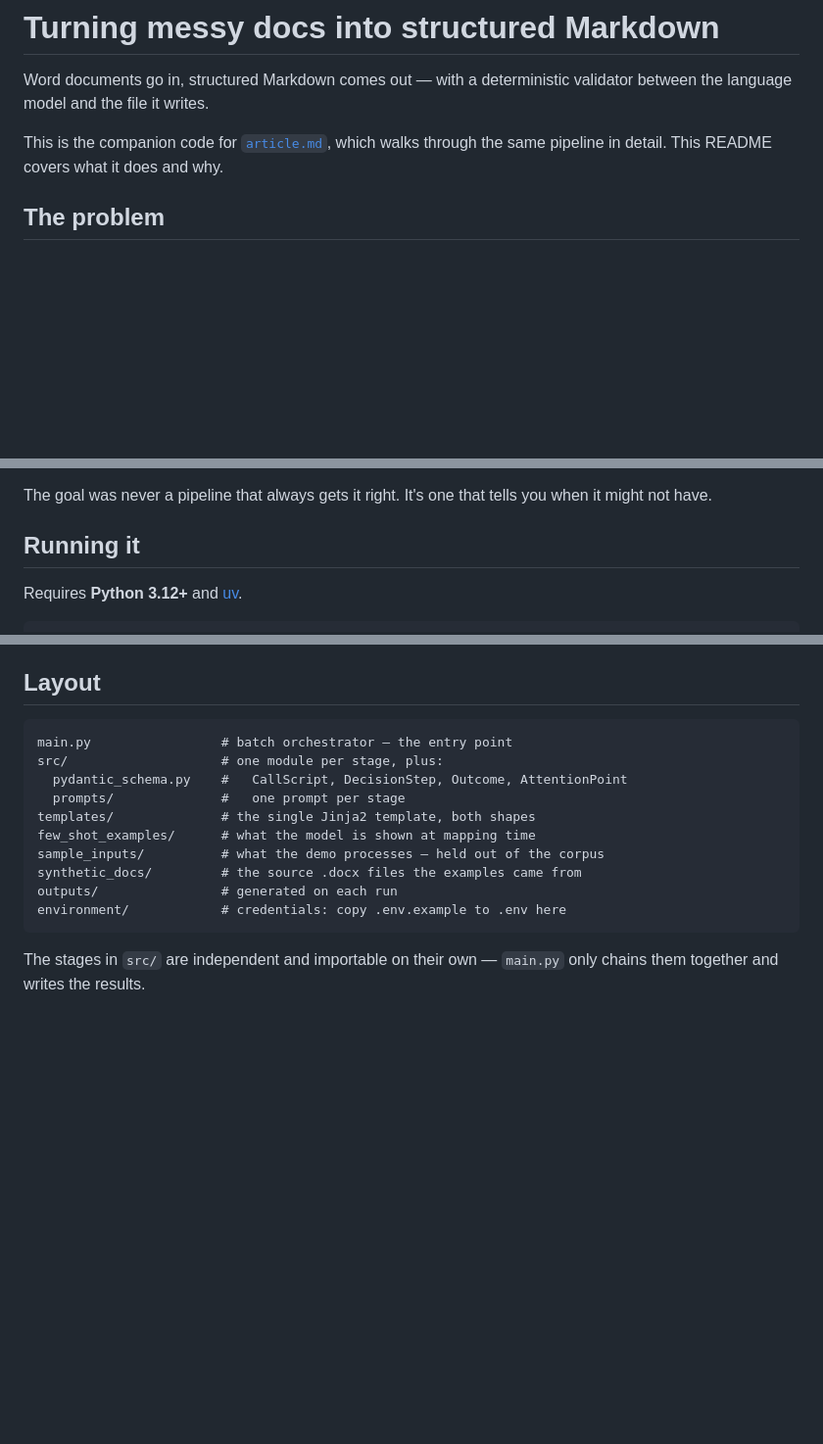
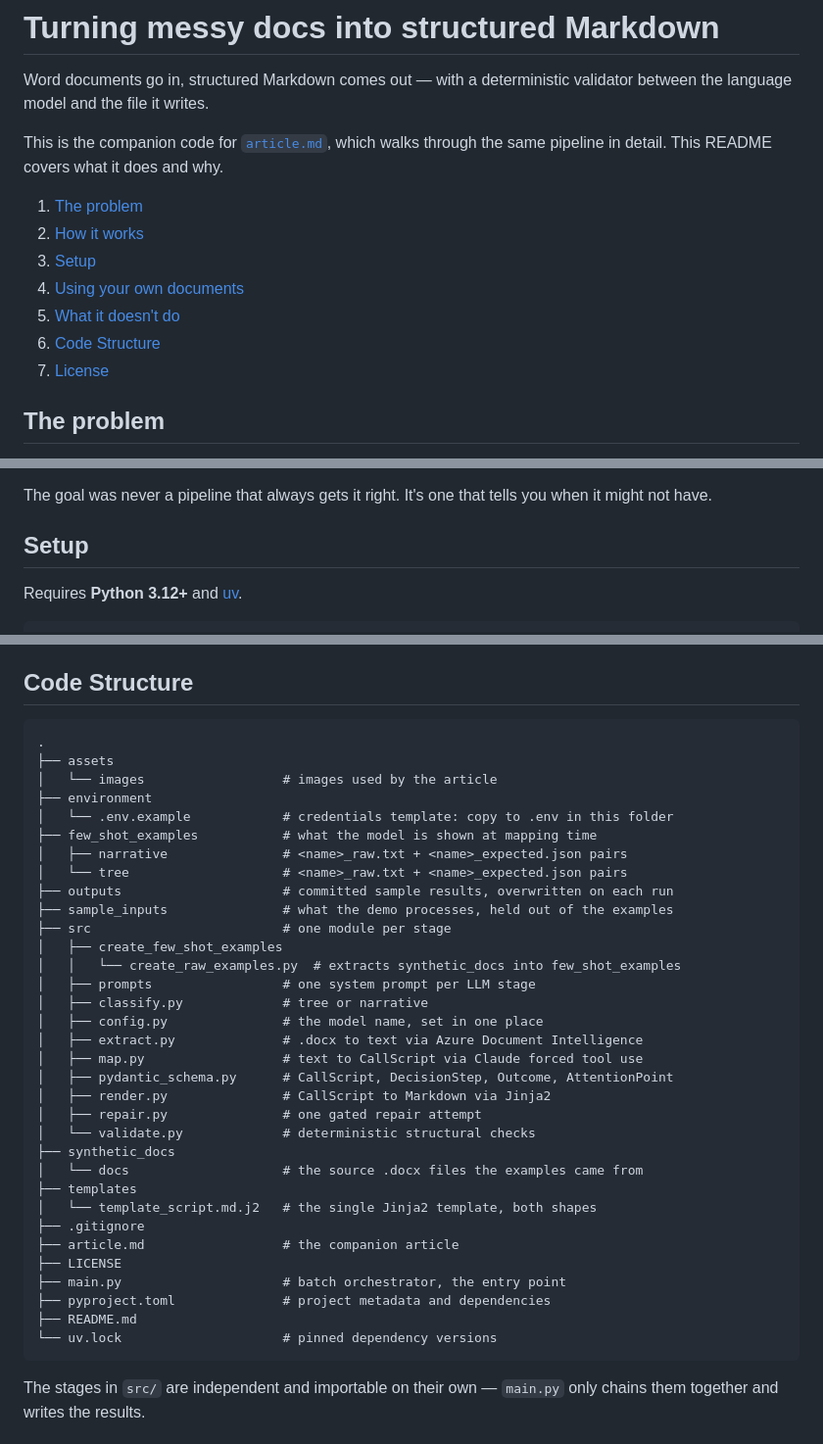
Before and after one commit to agileactors/agile-actors-azure-doc-to-md, a Markdown page: README.md, 3 parts joined by grey strips. Shown at 98% size. Rendered like a GitHub page; blank space fills up the shorter version.

````diff
--- a/README.md
+++ b/README.md
@@ -5,6 +5,14 @@ validator between the language model and the file it writes.
 
 This is the companion code for [`article.md`](article.md), which walks through
 the same pipeline in detail. This README covers what it does and why.
+
+1. [The problem](#the-problem)
+2. [How it works](#how-it-works)
+3. [Setup](#setup)
+4. [Using your own documents](#using-your-own-documents)
+5. [What it doesn't do](#what-it-doesnt-do)
+6. [Code Structure](#code-structure)
+7. [License](#license)
 
 ## The problem
 
@@ -91,7 +99,7 @@ stands and the warnings are written out for a human.
 The goal was never a pipeline that always gets it right. It's one that tells you
 when it might not have.
 
-## Running it
+## Setup
 
 Requires **Python 3.12+** and [uv](https://docs.astral.sh/uv/).
 
@@ -168,19 +176,42 @@ answer and the output tells you nothing.
 - **One repair attempt**, then the warnings are surfaced rather than retried.
 
 
-## Layout
+## Code Structure
 
 ```
-main.py                 # batch orchestrator — the entry point
-src/                    # one module per stage, plus:
-  pydantic_schema.py    #   CallScript, DecisionStep, Outcome, AttentionPoint
-  prompts/              #   one prompt per stage
-templates/              # the single Jinja2 template, both shapes
-few_shot_examples/      # what the model is shown at mapping time
-sample_inputs/          # what the demo processes — held out of the corpus
-synthetic_docs/         # the source .docx files the examples came from
-outputs/                # generated on each run
-environment/            # credentials: copy .env.example to .env here
+.
+├── assets
+│   └── images                  # images used by the article
+├── environment
+│   └── .env.example            # credentials template: copy to .env in this folder
+├── few_shot_examples           # what the model is shown at mapping time
+│   ├── narrative               # <name>_raw.txt + <name>_expected.json pairs
+│   └── tree                    # <name>_raw.txt + <name>_expected.json pairs
+├── outputs                     # committed sample results, overwritten on each run
+├── sample_inputs               # what the demo processes, held out of the examples
+├── src                         # one module per stage
+│   ├── create_few_shot_examples
+│   │   └── create_raw_examples.py  # extracts synthetic_docs into few_shot_examples
+│   ├── prompts                 # one system prompt per LLM stage
+│   ├── classify.py             # tree or narrative
+│   ├── config.py               # the model name, set in one place
+│   ├── extract.py              # .docx to text via Azure Document Intelligence
+│   ├── map.py                  # text to CallScript via Claude forced tool use
+│   ├── pydantic_schema.py      # CallScript, DecisionStep, Outcome, AttentionPoint
+│   ├── render.py               # CallScript to Markdown via Jinja2
+│   ├── repair.py               # one gated repair attempt
+│   └── validate.py             # deterministic structural checks
+├── synthetic_docs
+│   └── docs                    # the source .docx files the examples came from
+├── templates
+│   └── template_script.md.j2   # the single Jinja2 template, both shapes
+├── .gitignore
+├── article.md                  # the companion article
+├── LICENSE
+├── main.py                     # batch orchestrator, the entry point
+├── pyproject.toml              # project metadata and dependencies
+├── README.md
+└── uv.lock                     # pinned dependency versions
 ```
 
 The stages in `src/` are independent and importable on their own — `main.py` only
````
